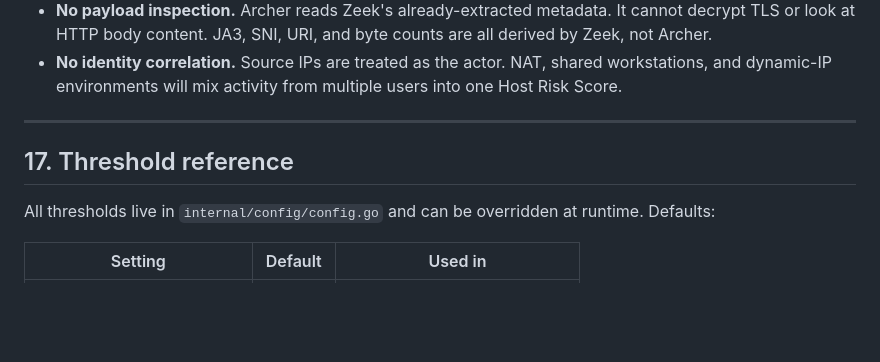
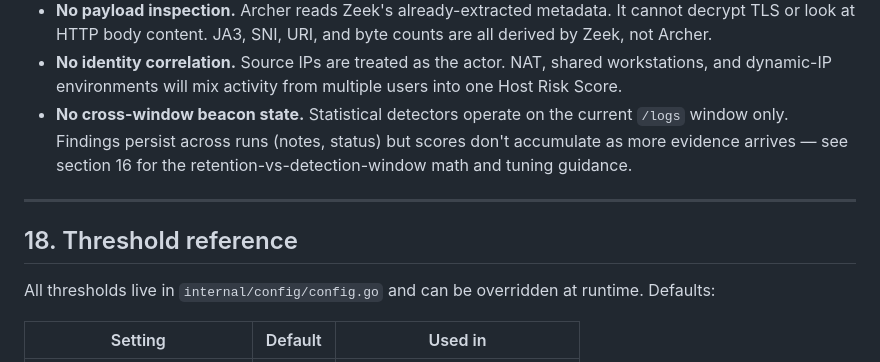
Before and after one commit to BushidoCyb3r/Archer, a Markdown page: docs/DETECTION_METHODS.md, the part around one of its changes. Rendered like a GitHub page; blank space fills up the shorter version.

```diff
--- a/docs/DETECTION_METHODS.md
+++ b/docs/DETECTION_METHODS.md
@@ -750,10 +829,14 @@ Worth stating explicitly so you don't oversell it:
 - **No identity correlation.** Source IPs are treated as the actor. NAT,
   shared workstations, and dynamic-IP environments will mix activity from
   multiple users into one Host Risk Score.
+- **No cross-window beacon state.** Statistical detectors operate on the
+  current `/logs` window only. Findings persist across runs (notes, status)
+  but scores don't accumulate as more evidence arrives — see section 16 for
+  the retention-vs-detection-window math and tuning guidance.
 
 ---
 
-## 17. Threshold reference
+## 18. Threshold reference
 
 All thresholds live in `internal/config/config.go` and can be overridden at
 runtime. Defaults:
```
Also changed, not shown: other parts of docs/DETECTION_METHODS.md (+80 -1 lines), README.md (+1 -0 lines).
